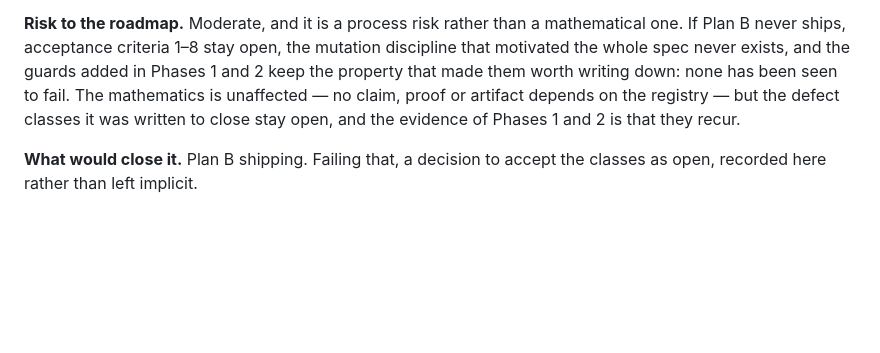
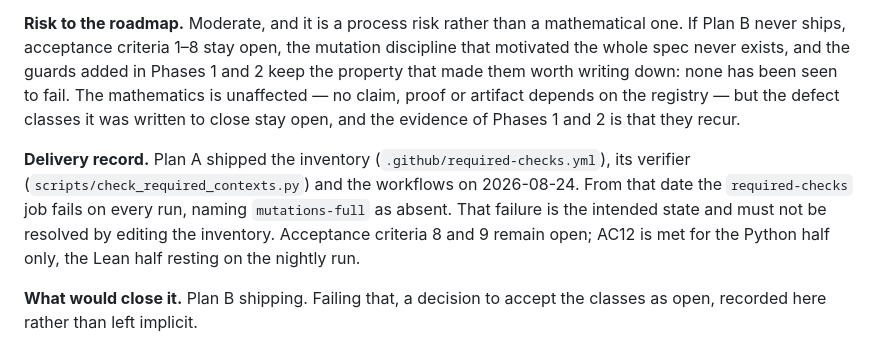
Before and after one commit to JoeRu/Non-Linear-Number-Systems, a Markdown page: docs/risks.md, the part around the change. GitHub-like rendering; blank space fills up the shorter version.

Commit message:
docs: record Plan A's delivery and what it leaves open in R-007

```diff
--- a/docs/risks.md
+++ b/docs/risks.md
@@ -438,6 +438,15 @@ none has been seen to fail. The mathematics is unaffected — no claim, proof or
 artifact depends on the registry — but the defect classes it was written to
 close stay open, and the evidence of Phases 1 and 2 is that they recur.
 
+**Delivery record.** Plan A shipped the inventory
+(`.github/required-checks.yml`), its verifier
+(`scripts/check_required_contexts.py`) and the workflows on
+2026-08-24. From that date the `required-checks` job fails on every run,
+naming `mutations-full` as absent. That failure is the intended state and
+must not be resolved by editing the inventory. Acceptance criteria 8 and 9
+remain open; AC12 is met for the Python half only, the Lean half resting on
+the nightly run.
+
 **What would close it.** Plan B shipping. Failing that, a decision to accept the
 classes as open, recorded here rather than left implicit.
 
```
